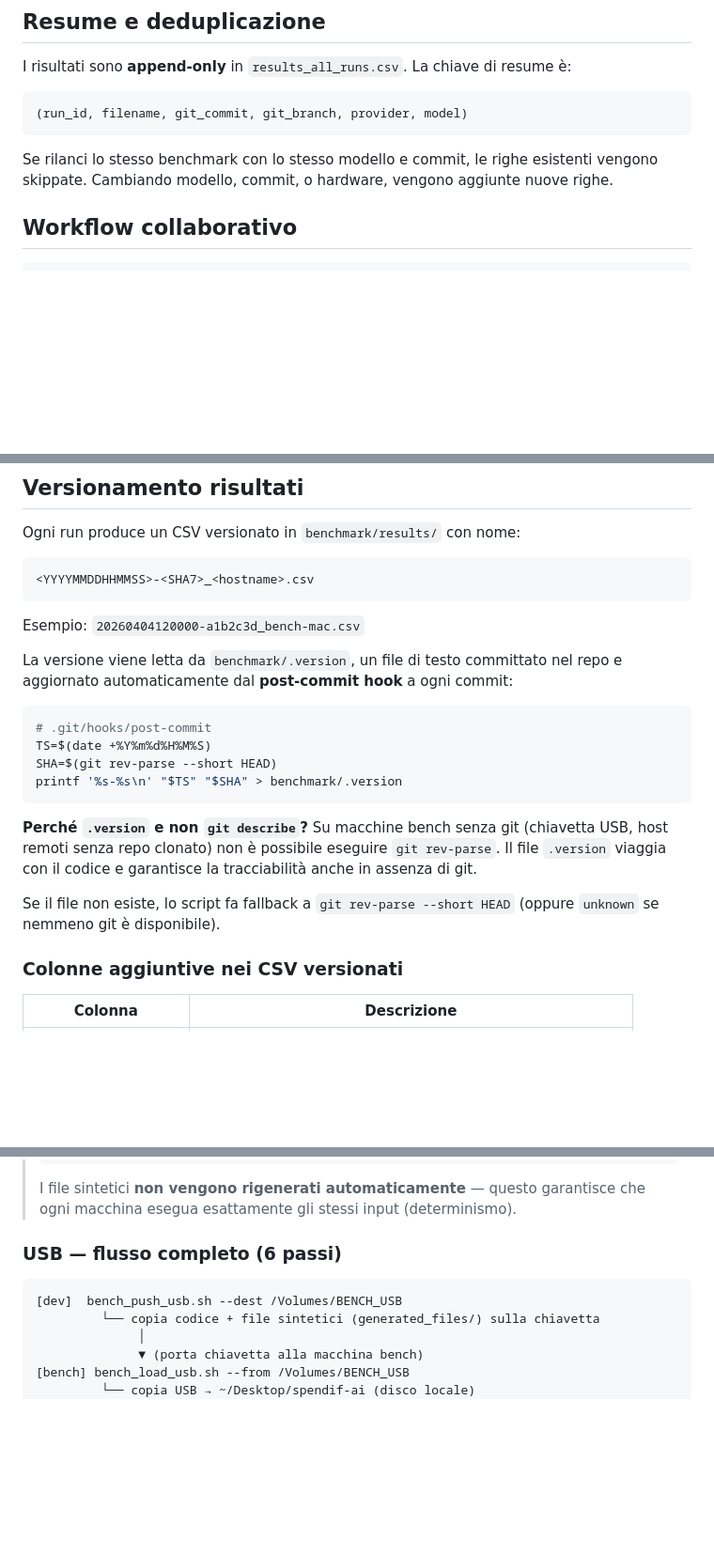
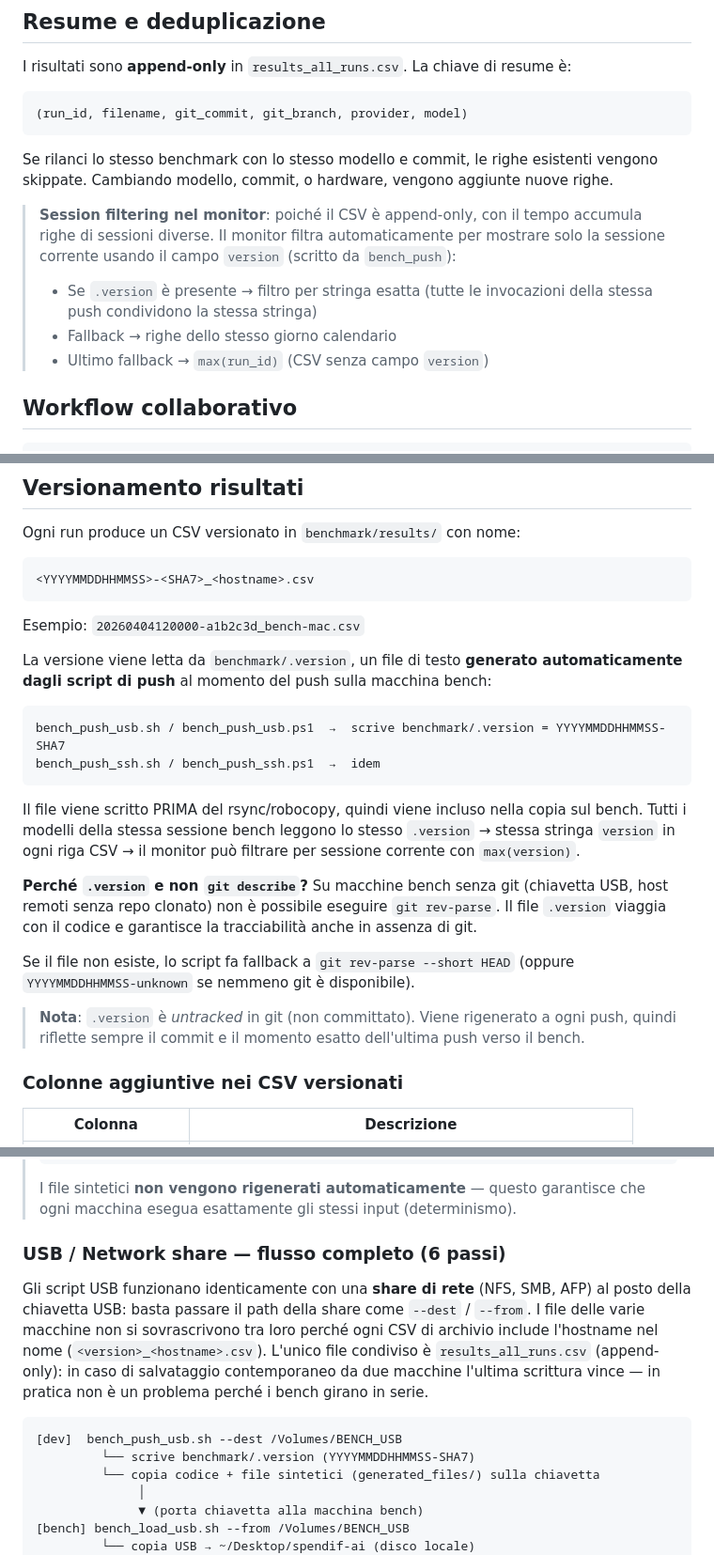
Before and after one commit to drake69/spendify, a Markdown page: benchmark/README.md, 3 parts joined by grey strips. Shown at 94% size. Rendered like a GitHub page; blank space fills up the shorter version.

Commit message:
docs(benchmark): aggiorna README con le modifiche di sessione
- .version: chiarisce che viene scritta da bench_push (non hook git)
- Monitor: documenta sezioni per fase, parametri inferenza, session filtering
- HW Monitor: aggiunge nota su discovery dinamica AGX (M1-M5+) e shim import
- Versionamento: sostituisce post-commit hook con approccio bench_push
- Multi-macchina: aggiunge nota su network share + comportamento append-only
- Resume: aggiunge spiegazione session filtering del monitor

````diff
--- a/benchmark/README.md
+++ b/benchmark/README.md
@@ -469,6 +473,14 @@ I risultati sono **append-only** in `results_all_runs.csv`. La chiave di resume
 
 Se rilanci lo stesso benchmark con lo stesso modello e commit, le righe esistenti vengono skippate. Cambiando modello, commit, o hardware, vengono aggiunte nuove righe.
 
+> **Session filtering nel monitor**: poiché il CSV è append-only, con il tempo accumula
+> righe di sessioni diverse. Il monitor filtra automaticamente per mostrare solo la
+> sessione corrente usando il campo `version` (scritto da `bench_push`):
+> - Se `.version` è presente → filtro per stringa esatta (tutte le invocazioni della
+>   stessa push condividono la stessa stringa)
+> - Fallback → righe dello stesso giorno calendario
+> - Ultimo fallback → `max(run_id)` (CSV senza campo `version`)
+
 ## Workflow collaborativo
 
 ```
@@ -514,15 +526,17 @@ Ogni run produce un CSV versionato in `benchmark/results/` con nome:
 
 Esempio: `20260404120000-a1b2c3d_bench-mac.csv`
 
-La versione viene letta da `benchmark/.version`, un file di testo committato nel repo e
-aggiornato automaticamente dal **post-commit hook** a ogni commit:
+La versione viene letta da `benchmark/.version`, un file di testo **generato automaticamente
+dagli script di push** al momento del push sulla macchina bench:
 
-```sh
-# .git/hooks/post-commit
-TS=$(date +%Y%m%d%H%M%S)
-SHA=$(git rev-parse --short HEAD)
-printf '%s-%s\n' "$TS" "$SHA" > benchmark/.version
 ```
+bench_push_usb.sh / bench_push_usb.ps1  →  scrive benchmark/.version = YYYYMMDDHHMMSS-SHA7
+bench_push_ssh.sh / bench_push_ssh.ps1  →  idem
+```
+
+Il file viene scritto PRIMA del rsync/robocopy, quindi viene incluso nella copia sul bench.
+Tutti i modelli della stessa sessione bench leggono lo stesso `.version` → stessa stringa
+`version` in ogni riga CSV → il monitor può filtrare per sessione corrente con `max(version)`.
 
 **Perché `.version` e non `git describe`?**
 Su macchine bench senza git (chiavetta USB, host remoti senza repo clonato) non è
@@ -530,7 +544,10 @@ possibile eseguire `git rev-parse`. Il file `.version` viaggia con il codice e
 garantisce la tracciabilità anche in assenza di git.
 
 Se il file non esiste, lo script fa fallback a `git rev-parse --short HEAD`
-(oppure `unknown` se nemmeno git è disponibile).
+(oppure `YYYYMMDDHHMMSS-unknown` se nemmeno git è disponibile).
+
+> **Nota**: `.version` è *untracked* in git (non committato). Viene rigenerato a ogni push,
+> quindi riflette sempre il commit e il momento esatto dell'ultima push verso il bench.
 
 ### Colonne aggiuntive nei CSV versionati
 
@@ -558,10 +575,18 @@ un PC Windows, un server Linux), usa gli script in `benchmark/`.
 > I file sintetici **non vengono rigenerati automaticamente** — questo garantisce
 > che ogni macchina esegua esattamente gli stessi input (determinismo).
 
-### USB — flusso completo (6 passi)
+### USB / Network share — flusso completo (6 passi)
+
+Gli script USB funzionano identicamente con una **share di rete** (NFS, SMB, AFP) al posto
+della chiavetta USB: basta passare il path della share come `--dest` / `--from`.
+I file delle varie macchine non si sovrascrivono tra loro perché ogni CSV di archivio
+include l'hostname nel nome (`<version>_<hostname>.csv`). L'unico file condiviso è
+`results_all_runs.csv` (append-only): in caso di salvataggio contemporaneo da due macchine
+l'ultima scrittura vince — in pratica non è un problema perché i bench girano in serie.
 
 ```
 [dev]  bench_push_usb.sh --dest /Volumes/BENCH_USB
+         └── scrive benchmark/.version (YYYYMMDDHHMMSS-SHA7)
          └── copia codice + file sintetici (generated_files/) sulla chiavetta
               │
               ▼ (porta chiavetta alla macchina bench)
````
Also changed, not shown: other parts of benchmark/README.md (+8 -4 lines).
